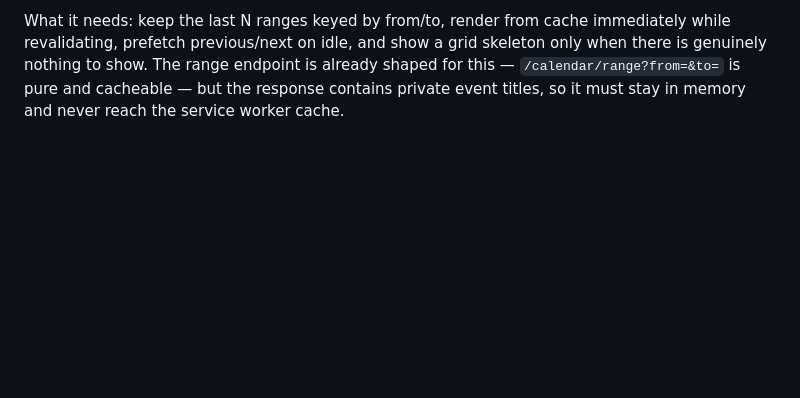
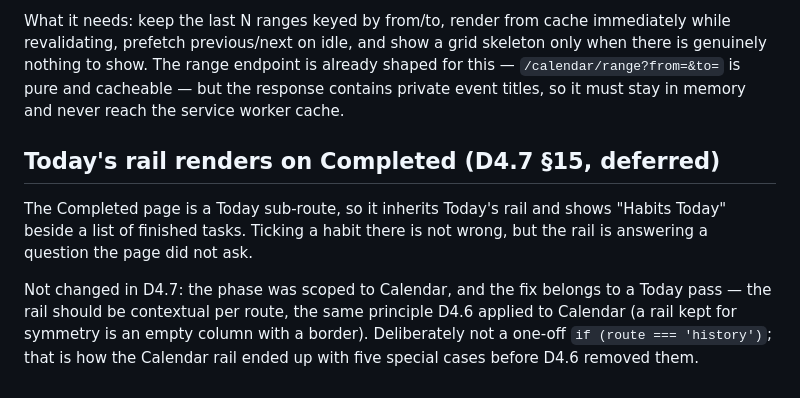
Before and after one commit to ZanderVDB/life-os, a Markdown page: docs/technical-debt.md, the part around the change. Drawn GitHub-style; blank space fills up the shorter version.

Commit message:
D4.7 §15: record the Today rail on Completed as future Today polish
Co-Authored-By: Claude Opus 5 <noreply@anthropic.com>

```diff
--- a/docs/technical-debt.md
+++ b/docs/technical-debt.md
@@ -331,3 +331,15 @@ skeleton only when there is genuinely nothing to show. The range endpoint is
 already shaped for this — `/calendar/range?from=&to=` is pure and cacheable —
 but the response contains private event titles, so it must stay in memory and
 never reach the service worker cache.
+
+## Today's rail renders on Completed (D4.7 §15, deferred)
+
+The Completed page is a Today sub-route, so it inherits Today's rail and shows
+"Habits Today" beside a list of finished tasks. Ticking a habit there is not
+wrong, but the rail is answering a question the page did not ask.
+
+Not changed in D4.7: the phase was scoped to Calendar, and the fix belongs to a
+Today pass — the rail should be contextual per route, the same principle D4.6
+applied to Calendar (a rail kept for symmetry is an empty column with a border).
+Deliberately not a one-off `if (route === 'history')`; that is how the Calendar
+rail ended up with five special cases before D4.6 removed them.
```
